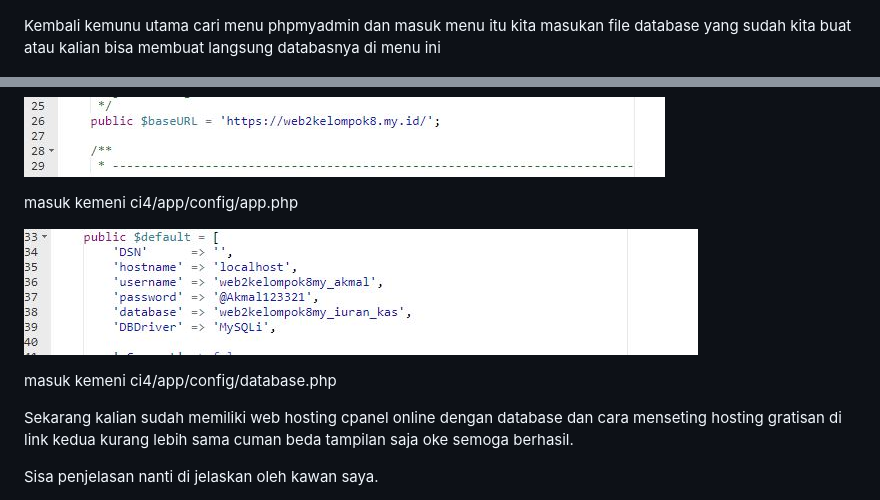
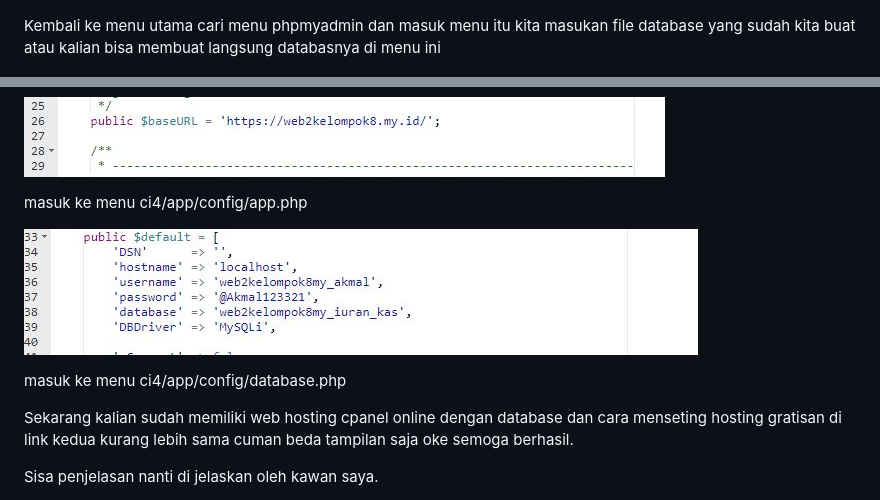
Before and after one commit to akmalabdilah/Kelompok_8_Uas_Pemograman_Web2, a Markdown page: README.md, 2 parts joined by grey strips. Rendered like a GitHub page.

Commit message:
menambahkan file

```diff
--- a/README.md
+++ b/README.md
@@ -119,7 +119,7 @@ kalian ikuti gambar dibawah supaya kalian paham.
 ![11_Lab11Web](Gambar/13.png)
 
 <p>
-Kembali kemunu utama cari menu phpmyadmin dan masuk menu itu kita masukan file database yang sudah kita buat atau kalian bisa membuat langsung databasnya di menu ini
+Kembali ke menu utama cari menu phpmyadmin dan masuk menu itu kita masukan file database yang sudah kita buat atau kalian bisa membuat langsung databasnya di menu ini
 </p>
 
 ![11_Lab11Web](Gambar/14.png)
@@ -139,11 +139,11 @@ catatan: sesuaikan dengan nama domain nama database nama userdatabe serta passwo
 
 ![11_Lab11Web](Gambar/16.JPG)
 
-<p>masuk kemeni ci4/app/config/app.php</p>
+<p>masuk ke menu ci4/app/config/app.php</p>
 
 ![11_Lab11Web](Gambar/17.JPG)
 
-<p>masuk kemeni ci4/app/config/database.php</p>
+<p>masuk ke menu ci4/app/config/database.php</p>
 
 <p> Sekarang kalian sudah memiliki web hosting cpanel online dengan database dan cara menseting hosting gratisan di link kedua kurang lebih sama cuman beda tampilan saja oke semoga berhasil.
 
```
